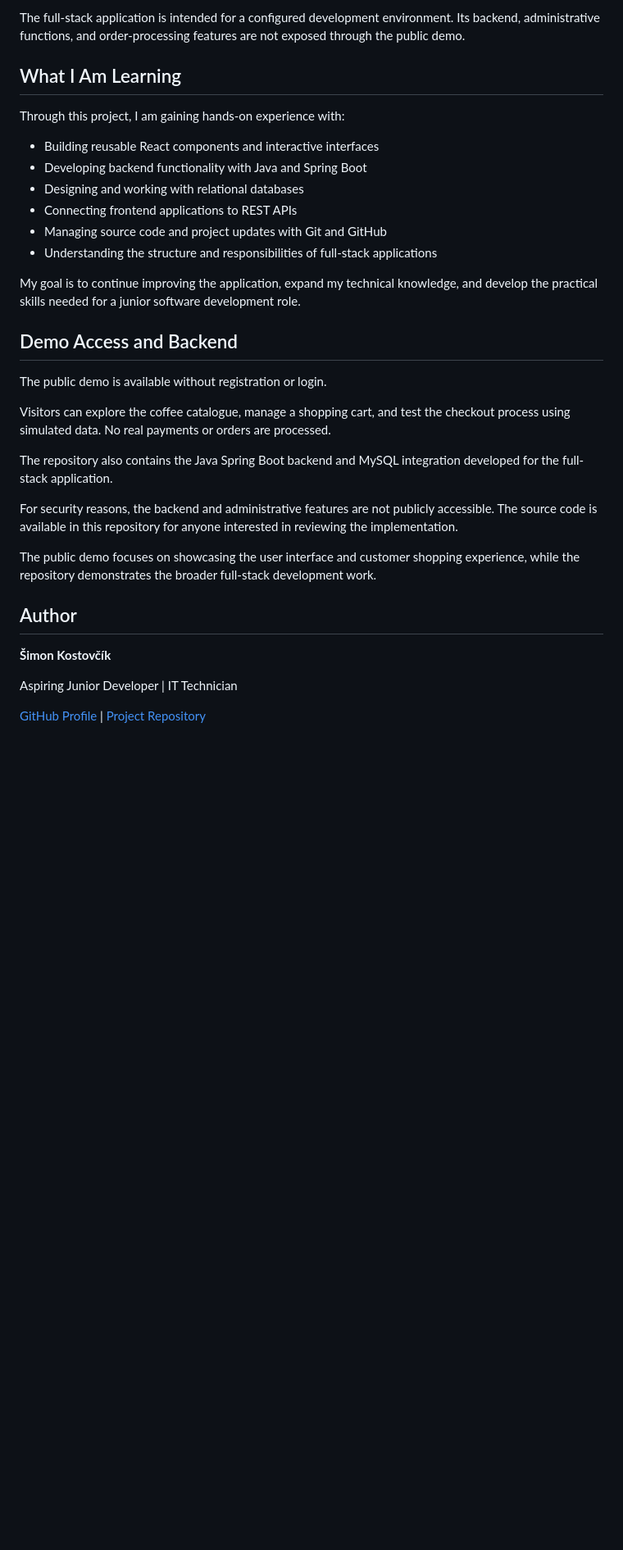
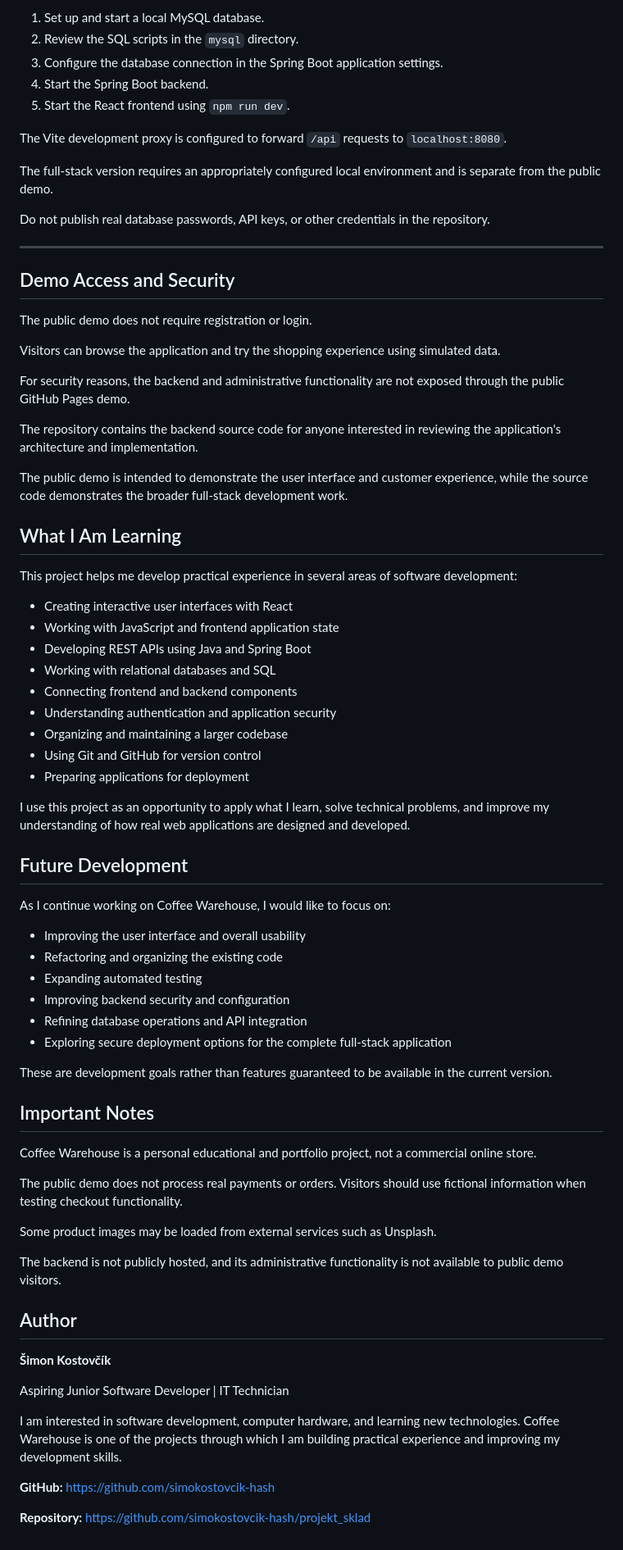
Before and after one commit to simokostovcik-hash/projekt_sklad, a Markdown page: README.md, the part around one of its changes. Shown at 82% size. GitHub-like rendering; blank space fills up the shorter version.

```diff
--- a/README.md
+++ b/README.md
@@ -104,35 +151,77 @@ During local development, the Vite proxy forwards `/api` requests to `localhost:
 
-The full-stack application is intended for a configured development environment. Its backend, administrative functions, and order-processing features are not exposed through the public demo.
+1. Set up and start a local MySQL database.
+2. Review the SQL scripts in the `mysql` directory.
+3. Configure the database connection in the Spring Boot application settings.
+4. Start the Spring Boot backend.
+5. Start the React frontend using `npm run dev`.
+
+The Vite development proxy is configured to forward `/api` requests to `localhost:8080`.
+
+The full-stack version requires an appropriately configured local environment and is separate from the public demo.
+
+Do not publish real database passwords, API keys, or other credentials in the repository.
+
+---
+
+## Demo Access and Security
+
+The public demo does not require registration or login.
+
+Visitors can browse the application and try the shopping experience using simulated data.
+
+For security reasons, the backend and administrative functionality are not exposed through the public GitHub Pages demo.
+
+The repository contains the backend source code for anyone interested in reviewing the application's architecture and implementation.
+
+The public demo is intended to demonstrate the user interface and customer experience, while the source code demonstrates the broader full-stack development work.
 
 ## What I Am Learning
 
-Through this project, I am gaining hands-on experience with:
+This project helps me develop practical experience in several areas of software development:
 
-- Building reusable React components and interactive interfaces
-- Developing backend functionality with Java and Spring Boot
-- Designing and working with relational databases
-- Connecting frontend applications to REST APIs
-- Managing source code and project updates with Git and GitHub
-- Understanding the structure and responsibilities of full-stack applications
+- Creating interactive user interfaces with React
+- Working with JavaScript and frontend application state
+- Developing REST APIs using Java and Spring Boot
+- Working with relational databases and SQL
+- Connecting frontend and backend components
+- Understanding authentication and application security
+- Organizing and maintaining a larger codebase
+- Using Git and GitHub for version control
+- Preparing applications for deployment
 
-My goal is to continue improving the application, expand my technical knowledge, and develop the practical skills needed for a junior software development role.
+I use this project as an opportunity to apply what I learn, solve technical problems, and improve my understanding of how real web applications are designed and developed.
 
-## Demo Access and Backend
+## Future Development
 
-The public demo is available without registration or login.
+As I continue working on Coffee Warehouse, I would like to focus on:
 
-Visitors can explore the coffee catalogue, manage a shopping cart, and test the checkout process using simulated data. No real payments or orders are processed.
+- Improving the user interface and overall usability
+- Refactoring and organizing the existing code
+- Expanding automated testing
+- Improving backend security and configuration
+- Refining database operations and API integration
+- Exploring secure deployment options for the complete full-stack application
 
-The repository also contains the Java Spring Boot backend and MySQL integration developed for the full-stack application.
+These are development goals rather than features guaranteed to be available in the current version.
 
-For security reasons, the backend and administrative features are not publicly accessible. The source code is available in this repository for anyone interested in reviewing the implementation.
+## Important Notes
 
-The public demo focuses on showcasing the user interface and customer shopping experience, while the repository demonstrates the broader full-stack development work.
+Coffee Warehouse is a personal educational and portfolio project, not a commercial online store.
+
+The public demo does not process real payments or orders. Visitors should use fictional information when testing checkout functionality.
+
+Some product images may be loaded from external services such as Unsplash.
+
+The backend is not publicly hosted, and its administrative functionality is not available to public demo visitors.
 
 ## Author
 
 **Šimon Kostovčík**
 
-Aspiring Junior Developer | IT Technician
+Aspiring Junior Software Developer | IT Technician
 
-[GitHub Profile](https://github.com/simokostovcik-hash) | [Project Repository](https://github.com/simokostovcik-hash/projekt_sklad)
+I am interested in software development, computer hardware, and learning new technologies. Coffee Warehouse is one of the projects through which I am building practical experience and improving my development skills.
+
+**GitHub:** https://github.com/simokostovcik-hash
+
+**Repository:** https://github.com/simokostovcik-hash/projekt_sklad
```
Also changed, not shown: other parts of README.md (+88 -41 lines).
